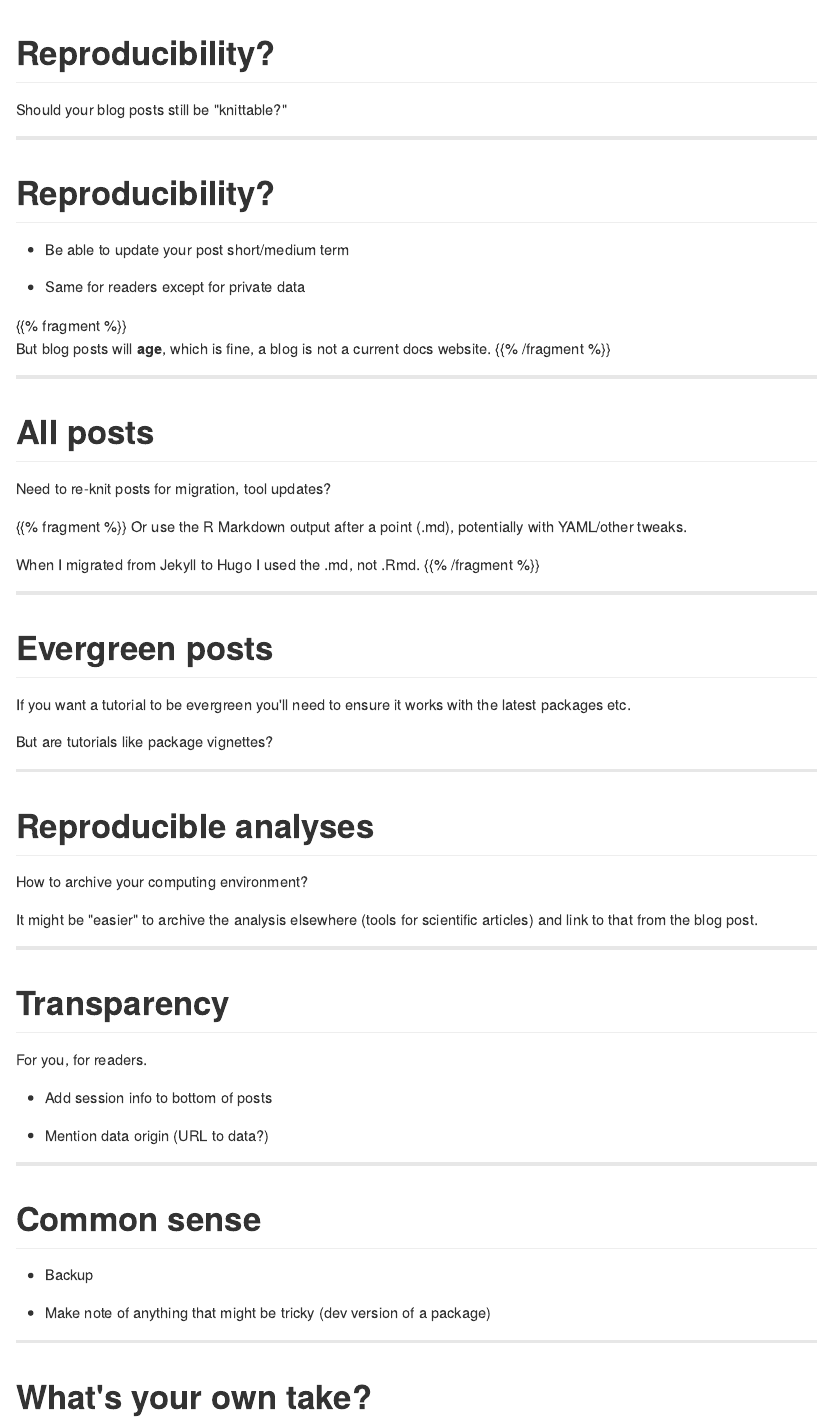
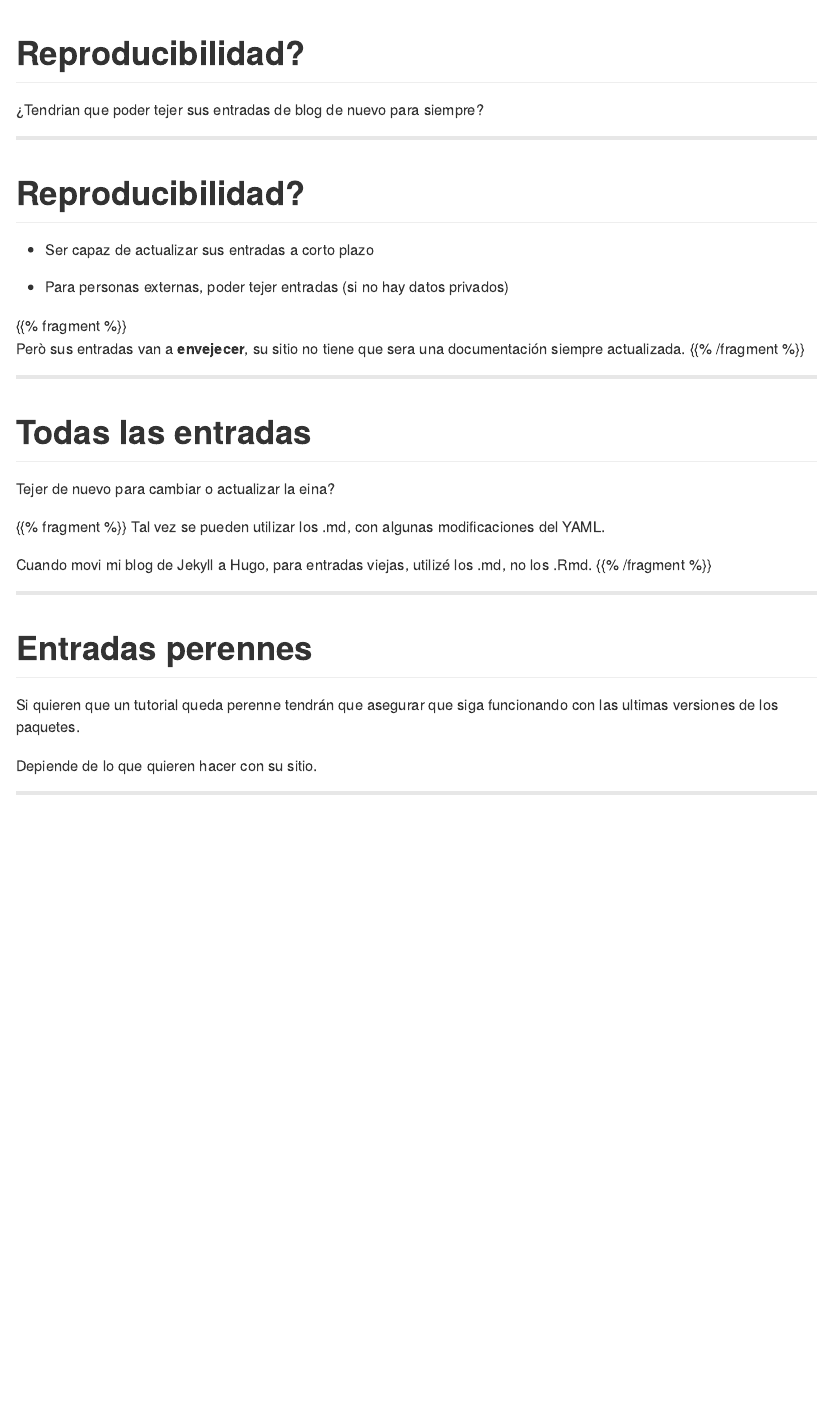
Before and after one commit to maelle/bloguear-rmd-course, an R Markdown document (content/reproducibility/slides/index.en.Rmd): the page in a window 1100 px wide, from its top. The pictures show the output file content/reproducibility/slides/index.en.md that the author committed with the source, drawn offline in the style of GitHub.

Commit message:
actualizado

```diff
--- a/content/reproducibility/slides/index.en.Rmd
+++ b/content/reproducibility/slides/index.en.Rmd
@@ -8,69 +8,64 @@ weight: 1
 output: hugodown::md_document
 ---
 
-# Reproducibility?
+# Reproducibilidad?
 
-Should your blog posts still be "knittable?"
+¿Tendrian que poder tejer sus entradas de blog de nuevo para siempre?
 
 ---
 
-# Reproducibility?
+# Reproducibilidad?
 
-* Be able to update your post short/medium term
+* Ser capaz de actualizar sus entradas a corto plazo
 
-* Same for readers except for private data
+* Para personas externas, poder tejer entradas (si no hay datos privados)
 
 {{% fragment %}}
 </br>
-But blog posts will **age**, which is fine, a blog is not a current docs website.
+Però sus entradas van a **envejecer**, su sitio no tiene que sera una documentación siempre actualizada.
 {{% /fragment %}}
 
 ---
 
-# All posts
+# Todas las entradas
 
-Need to re-knit posts for migration, tool updates?
+Tejer de nuevo para cambiar o actualizar la eina?
 
 {{% fragment %}}
-Or use the R Markdown output after a point (.md), potentially with YAML/other tweaks.
+Tal vez se pueden utilizar los .md, con algunas modificaciones del YAML.
 
-When I migrated from Jekyll to Hugo I used the .md, not .Rmd.
+Cuando movi mi blog de Jekyll a Hugo, para entradas viejas, utilizé los .md, no los .Rmd.
 {{% /fragment %}}
 
 ---
 
-# Evergreen posts
+# Entradas perennes
 
-If you want a tutorial to be evergreen you'll need to ensure it works with the latest packages etc.
+Si quieren que un tutorial queda perenne tendrán que asegurar que siga funcionando con las ultimas versiones de los paquetes.
 
-But are tutorials like package vignettes?
+Depiende de lo que quieren hacer con su sitio.
 
 ---
 
-# Reproducible analyses
-
-How to archive your computing environment?
-
-It might be "easier" to archive the analysis elsewhere (tools for scientific articles) and link to that from the blog post.
+`r hugodown::embed_tweet("1311959289796452352")`
 
 ---
 
-# Transparency
+# Analisis reproducible?
 
-For you, for readers.
+¿Cómo archivar su entorno computacional?
 
-* Add session info to bottom of posts
-
-* Mention data origin (URL to data?)
+Tal vez seria más "facil" archivar el analisis en otra parte (con einas para articulos cientificos) y poner un enlace desde la entrada de blog.
 
 ---
 
-# Common sense
+# Transparencia
 
-* Backup
+Para Ustedes y lectores.
 
-* Make note of anything that might be tricky (dev version of a package)
+* Añadir información de sesión al bajo de las entradas.
+
+* Explicar donde salen los datos.
 
 ---
 
-# What's your own take?
```
Also changed, not shown: content/reproducibility/_index.en.Rmd (+6 -5 lines), content/reproducibility/further-resources.en.md (+6 -0 lines), content/reproducibility/_index.en.md, content/reproducibility/slides/index.en.md, content/reproducibility/slides/index.en.Rmd (9 more changed lines).
